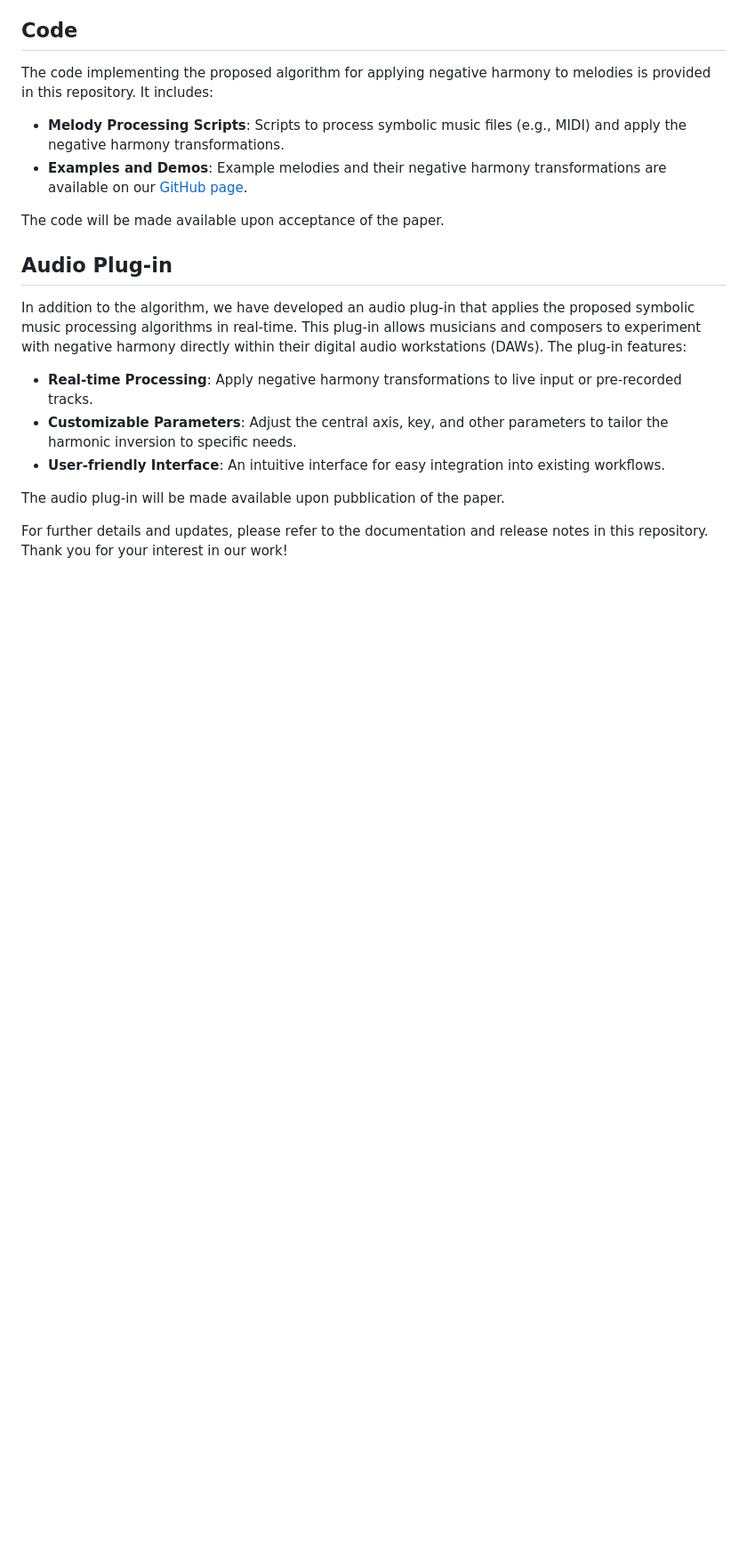
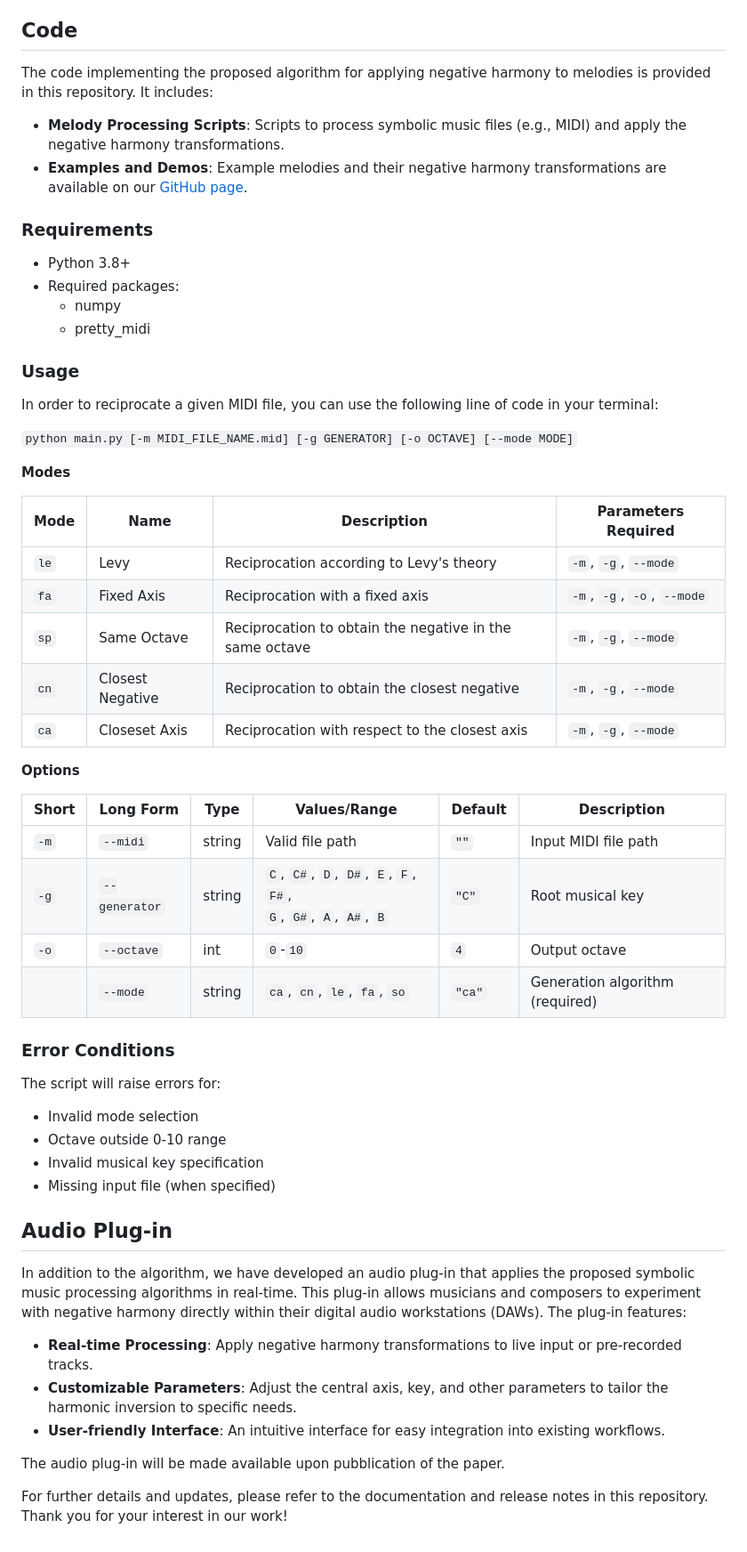
Before and after one commit to riccardogiampiccolo/negative-melody, a Markdown page: README.md, the part around the change. Shown: that part at 89% size. Drawn GitHub-style; blank space fills up the shorter version.

```diff
--- a/README.md
+++ b/README.md
@@ -15,7 +15,47 @@ The code implementing the proposed algorithm for applying negative harmony to me
 - **Melody Processing Scripts**: Scripts to process symbolic music files (e.g., MIDI) and apply the negative harmony transformations.
 - **Examples and Demos**: Example melodies and their negative harmony transformations are available on our [GitHub page](https://riccardogiampiccolo.github.io/negative-melody/).
 
-The code will be made available upon acceptance of the paper.
+### Requirements
+
+- Python 3.8+
+- Required packages:
+  - numpy
+  - pretty_midi
+
+### Usage
+
+In order to reciprocate a given MIDI file, you can use the following line of code in your terminal:
+
+`python main.py [-m MIDI_FILE_NAME.mid] [-g GENERATOR] [-o OCTAVE] [--mode MODE]`
+
+**Modes**
+
+| Mode | Name                | Description                                                                 | Parameters Required          |
+|------|---------------------|-----------------------------------------------------------------------------|------------------------------|
+| `le` | Levy                | Reciprocation according to Levy's theory                                    | `-m`, `-g`, `--mode`         |
+| `fa` | Fixed Axis          | Reciprocation with a fixed axis                                             | `-m`, `-g`, `-o`, `--mode`   |
+| `sp` | Same Octave         | Reciprocation to obtain the negative in the same octave                     | `-m`, `-g`, `--mode`         |
+| `cn` | Closest Negative    | Reciprocation to obtain the closest negative                                | `-m`, `-g`, `--mode`         |
+| `ca` | Closeset Axis       | Reciprocation with respect to the closest axis                              | `-m`, `-g`, `--mode`         |
+
+**Options**
+
+| Short | Long Form     | Type   | Values/Range                          | Default | Description                          |
+|-------|---------------|--------|---------------------------------------|---------|--------------------------------------|
+| `-m`  | `--midi`      | string | Valid file path                       | `""`    | Input MIDI file path                 |
+| `-g`  | `--generator` | string | `C`, `C#`, `D`, `D#`, `E`, `F`, `F#`,<br>`G`, `G#`, `A`, `A#`, `B` | `"C"` | Root musical key                  |
+| `-o`  | `--octave`    | int    | `0`-`10`                              | `4`     | Output octave                        |
+|       | `--mode`      | string | `ca`, `cn`, `le`, `fa`, `so`          | `"ca"`  | Generation algorithm (required)      |
+
+
+### Error Conditions
+
+The script will raise errors for:
+- Invalid mode selection
+- Octave outside 0-10 range
+- Invalid musical key specification
+- Missing input file (when specified)
+
 
 ## Audio Plug-in
 
```
